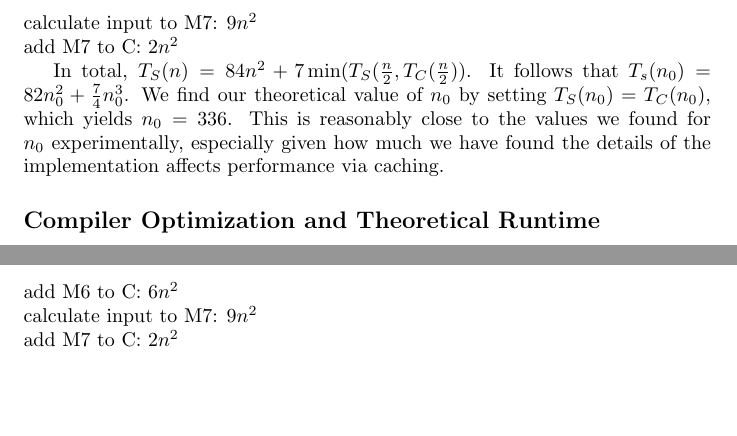
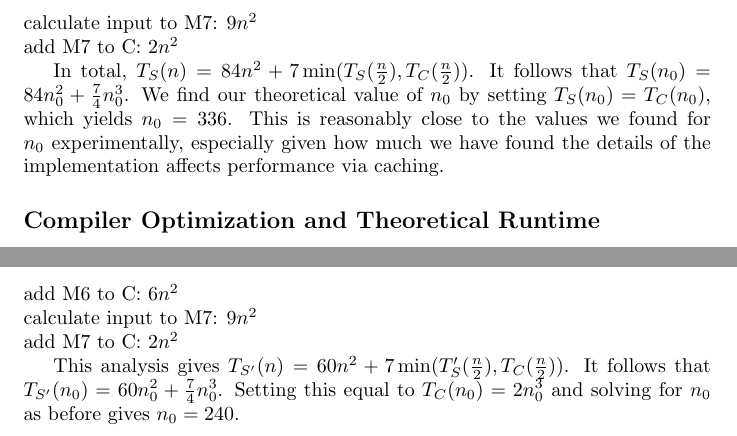
Before and after one commit to diffyqgirl/cs124asst2, a LaTeX problem sheet (programming assignment 2.tex): two parts of pages 6 and 7 of 7, joined at a grey line, cut so that both start at the same text, the shorter picture padded with empty space. Compiled offline with pdfLaTeX.

Commit message:
done i think, needs cleaning up

```diff
--- a/programming assignment 2.tex
+++ b/programming assignment 2.tex
@@ -180,7 +180,7 @@ add M6 to C: $6 n^2$\\
 calculate input to M7: $9 n^2$\\
 add M7 to C: $2n^2$
 
-In total, $T_S(n) = 84 n^2 + 7 \min(T_S(\frac{n}{2}, T_C(\frac{n}{2}))$. It follows that $T_s(n_0) = 82 n_0^2 + \frac{7}{4} n_0^3$. We find our theoretical value of $n_0$ by setting $T_S(n_0) = T_C (n_0)$, which yields $n_0 = 336$. This is reasonably close to the values we found for $n_0$ experimentally, especially given how much we have found the details of the implementation affects performance via caching.
+In total, $T_S(n) = 84 n^2 + 7 \min(T_S(\frac{n}{2}), T_C(\frac{n}{2}))$. It follows that $T_S(n_0) = 84 n_0^2 + \frac{7}{4} n_0^3$. We find our theoretical value of $n_0$ by setting $T_S(n_0) = T_C (n_0)$, which yields $n_0 = 336$. This is reasonably close to the values we found for $n_0$ experimentally, especially given how much we have found the details of the implementation affects performance via caching.
 
 \subsection*{Compiler Optimization and Theoretical Runtime}
 In the previous section, we found our theoretical $n_0 = 336$. This is higher than it strictly needs to be, given our methodology for calculating theoretical runtime. For example, there are several places with lines of code inside 2 nested for loops similar to
@@ -206,6 +206,8 @@ add M6 to C: $6 n^2$\\
 calculate input to M7: $9 n^2$\\
 add M7 to C: $2n^2$
 
+This analysis gives $T_{S'}(n) = 60 n^2 + 7 \min(T_S'(\frac{n}{2}), T_C(\frac{n}{2}))$. It follows that $T_{S'} (n_0) = 60 n_0^2 + \frac{7}{4} n_0^3$. Setting this equal to $T_C(n_0) = 2 n_0^3$ and solving for $n_0$ as before gives $n_0 = 240$.
+
 
 
 
```
Also changed, not shown: programming assignment 2.pdf, 1 other file.
